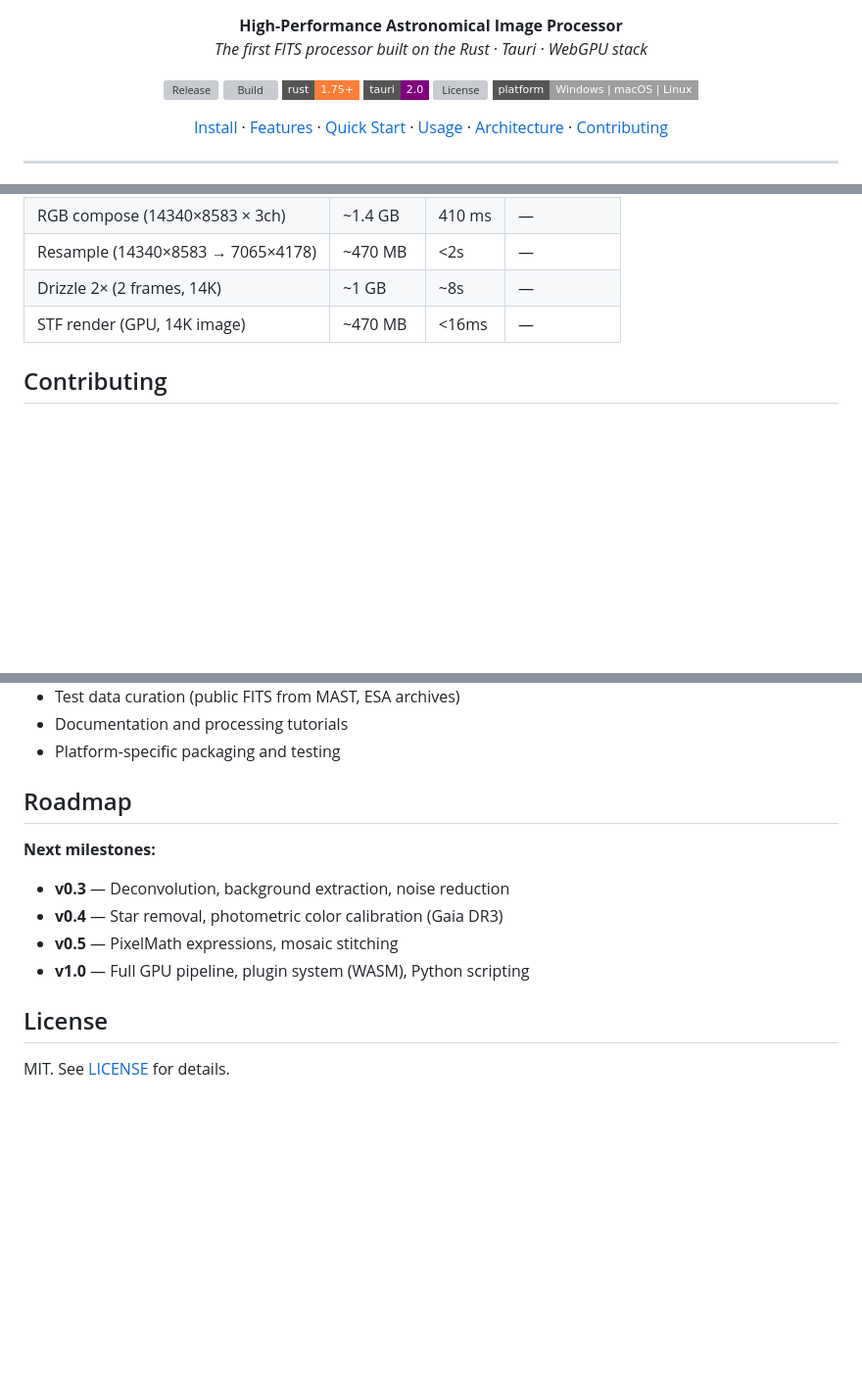
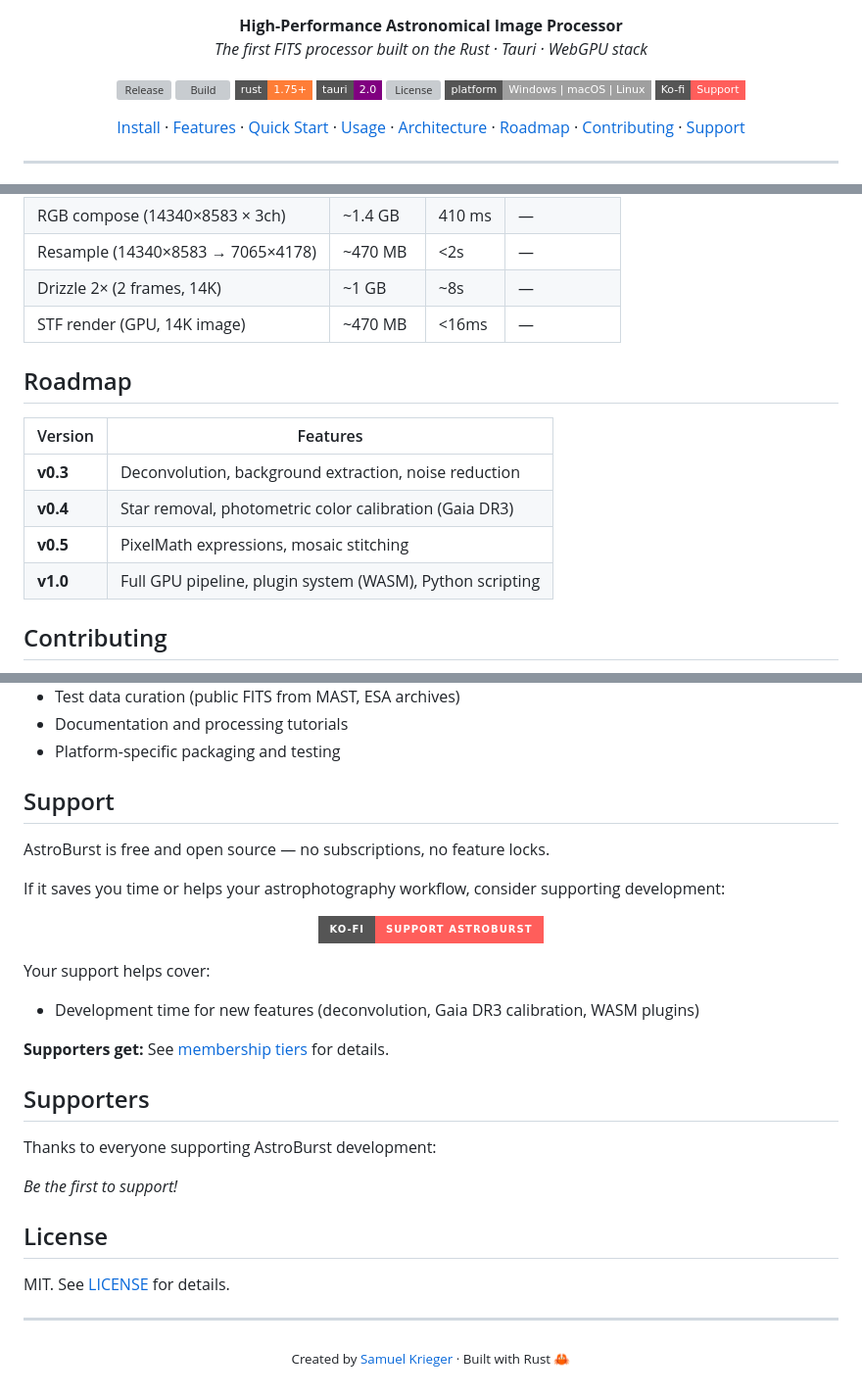
Before and after one commit to samuelkriegerbonini-dev/AstroBurst, a Markdown page: README.md, 3 parts joined by grey strips. Shown at 98% size. GitHub-like rendering; badges without logos; blank space fills up the shorter version; grey boxes are pictures that could not be loaded.

```diff
--- a/README.md
+++ b/README.md
@@ -16,6 +16,7 @@
   <img src="https://img.shields.io/badge/tauri-2.0-purple.svg?style=flat-square" alt="Tauri">
   <a href="LICENSE"><img src="https://img.shields.io/github/license/samuelkriegerbonini-dev/AstroBurst?style=flat-square&color=green" alt="License"></a>
   <img src="https://img.shields.io/badge/platform-Windows%20%7C%20macOS%20%7C%20Linux-lightgrey.svg?style=flat-square" alt="Platform">
+  <a href="https://ko-fi.com/astroburst"><img src="https://img.shields.io/badge/Ko--fi-Support-FF5E5B?style=flat-square&logo=ko-fi" alt="Ko-fi"></a>
 </p>
 
 <p align="center">
@@ -24,7 +25,9 @@
   <a href="#quick-start">Quick Start</a> ·
   <a href="#usage">Usage</a> ·
   <a href="#architecture">Architecture</a> ·
-  <a href="#contributing">Contributing</a>
+  <a href="#roadmap">Roadmap</a> ·
+  <a href="#contributing">Contributing</a> ·
+  <a href="#support">Support</a>
 </p>
 
 ---
@@ -271,6 +274,15 @@ Measured on consumer hardware (NVMe SSD, multi-core CPU):
 | Drizzle 2× (2 frames, 14K) | ~1 GB | ~8s | — |
 | STF render (GPU, 14K image) | ~470 MB | <16ms | — |
 
+## Roadmap
+
+| Version | Features |
+|---------|----------|
+| **v0.3** | Deconvolution, background extraction, noise reduction |
+| **v0.4** | Star removal, photometric color calibration (Gaia DR3) |
+| **v0.5** | PixelMath expressions, mosaic stitching |
+| **v1.0** | Full GPU pipeline, plugin system (WASM), Python scripting |
+
 ## Contributing
 
 Contributions are welcome. See [CONTRIBUTING.md](CONTRIBUTING.md) for guidelines.
@@ -283,14 +295,39 @@ Contributions are welcome. See [CONTRIBUTING.md](CONTRIBUTING.md) for guidelines
 - Documentation and processing tutorials
 - Platform-specific packaging and testing
 
-## Roadmap
+## Support
 
-**Next milestones:**
-- **v0.3** — Deconvolution, background extraction, noise reduction
-- **v0.4** — Star removal, photometric color calibration (Gaia DR3)
-- **v0.5** — PixelMath expressions, mosaic stitching
-- **v1.0** — Full GPU pipeline, plugin system (WASM), Python scripting
+AstroBurst is free and open source — no subscriptions, no feature locks.
+
+If it saves you time or helps your astrophotography workflow, consider supporting development:
+
+<p align="center">
+  <a href="https://ko-fi.com/astroburst">
+    <img src="https://img.shields.io/badge/Ko--fi-Support%20AstroBurst-FF5E5B?style=for-the-badge&logo=ko-fi" alt="Support on Ko-fi">
+  </a>
+</p>
+
+Your support helps cover:
+- Development time for new features (deconvolution, Gaia DR3 calibration, WASM plugins)
+
+
+**Supporters get:**
+See [membership tiers](https://ko-fi.com/astroburst/tiers) for details.
+
+## Supporters
+
+Thanks to everyone supporting AstroBurst development:
+
+<!-- SUPPORTERS:START -->
+*Be the first to support!*
+<!-- SUPPORTERS:END -->
 
 ## License
 
 MIT. See [LICENSE](LICENSE) for details.
+
+---
+
+<p align="center">
+  <sub>Created by <a href="https://github.com/samuelkriegerbonini-dev">Samuel Krieger</a> · Built with Rust 🦀</sub>
+</p>
```
Also changed, not shown: other parts of README.md (+2 -2 lines).
